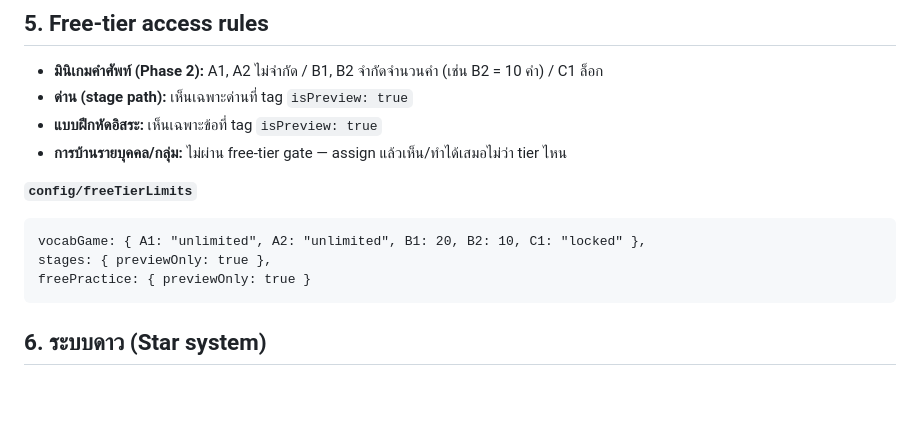
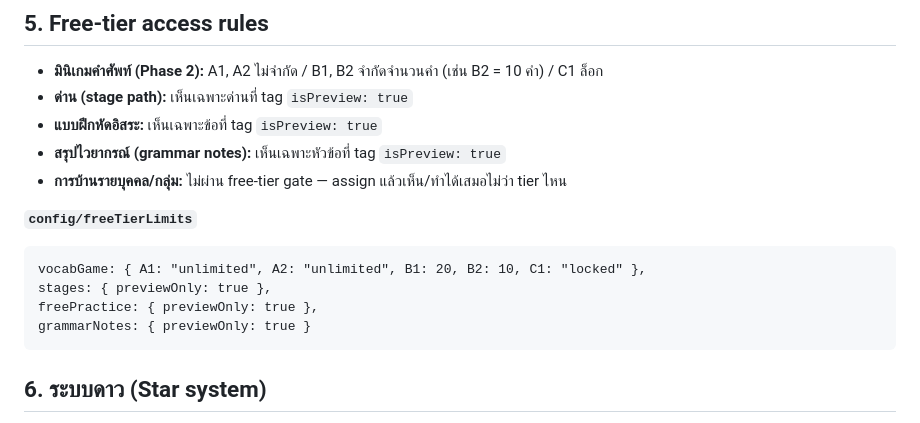
Before and after one commit to pikar10tu/pik-a-class, a Markdown page: PLAN.md, the part around the change. Rendered like a GitHub page; blank space fills up the shorter version.

Commit message:
Add grammar reference notes + tense taxonomy

````diff
--- a/PLAN.md
+++ b/PLAN.md
@@ -51,13 +51,15 @@
 - **มินิเกมคำศัพท์ (Phase 2):** A1, A2 ไม่จำกัด / B1, B2 จำกัดจำนวนคำ (เช่น B2 = 10 คำ) / C1 ล็อก
 - **ด่าน (stage path):** เห็นเฉพาะด่านที่ tag `isPreview: true`
 - **แบบฝึกหัดอิสระ:** เห็นเฉพาะข้อที่ tag `isPreview: true`
+- **สรุปไวยากรณ์ (grammar notes):** เห็นเฉพาะหัวข้อที่ tag `isPreview: true`
 - **การบ้านรายบุคคล/กลุ่ม:** ไม่ผ่าน free-tier gate — assign แล้วเห็น/ทำได้เสมอไม่ว่า tier ไหน
 
 **`config/freeTierLimits`**
 ```
 vocabGame: { A1: "unlimited", A2: "unlimited", B1: 20, B2: 10, C1: "locked" },
 stages: { previewOnly: true },
-freePractice: { previewOnly: true }
+freePractice: { previewOnly: true },
+grammarNotes: { previewOnly: true }
 ```
 
 ## 6. ระบบดาว (Star system)
````
